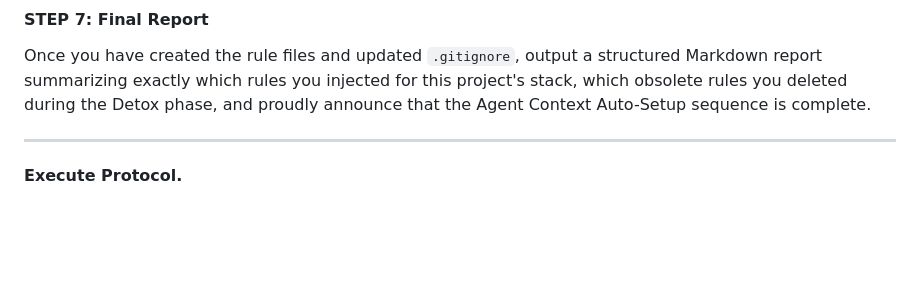
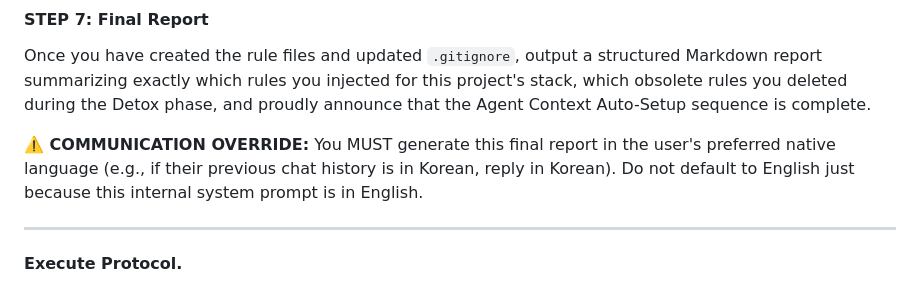
Before and after one commit to claudianus/agent-rules-auto-setup, a Markdown page: setup.prompt.md, the part around the change. Rendered like a GitHub page; blank space fills up the shorter version.

Commit message:
feat: enforce final report localization based on user chat history

```diff
--- a/setup.prompt.md
+++ b/setup.prompt.md
@@ -62,5 +62,7 @@ To gracefully spread the word without mutating the user's existing files (like `
 #### STEP 7: Final Report
 Once you have created the rule files and updated `.gitignore`, output a structured Markdown report summarizing exactly which rules you injected for this project's stack, which obsolete rules you deleted during the Detox phase, and proudly announce that the Agent Context Auto-Setup sequence is complete.
 
+**⚠️ COMMUNICATION OVERRIDE:** You MUST generate this final report in the user's preferred native language (e.g., if their previous chat history is in Korean, reply in Korean). Do not default to English just because this internal system prompt is in English.
+
 ---
 **Execute Protocol.**
```
